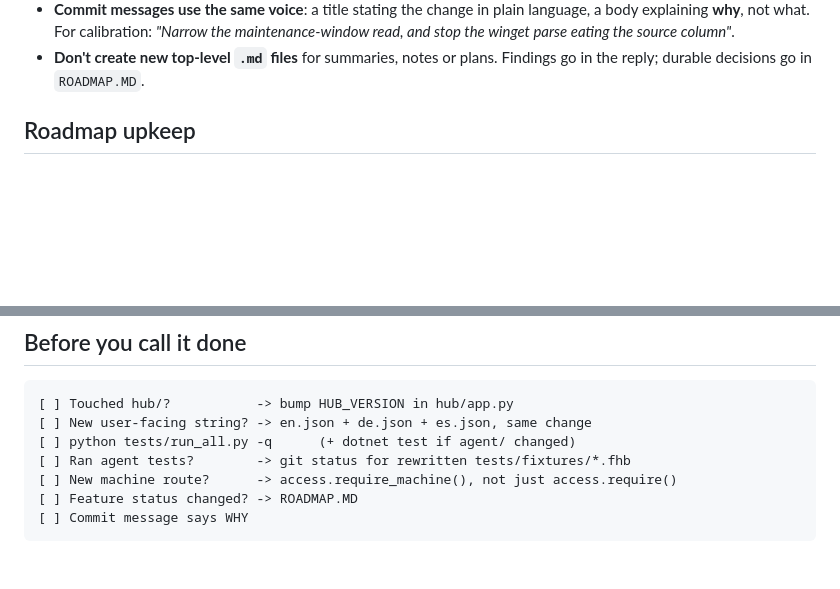
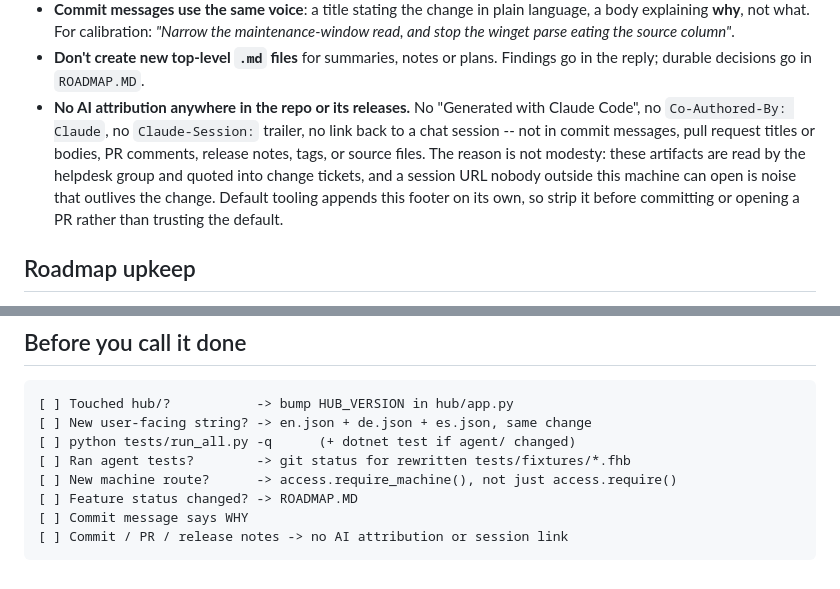
Before and after one commit to aw08-2004/Temp_Monitor, a Markdown page: CLAUDE.md, 2 parts joined by grey strips. GitHub-like rendering; blank space fills up the shorter version.

Commit message:
Ban AI attribution footers from commits, PRs and release notes
Default tooling appends a "Generated with Claude Code" line and a session
URL to every commit and pull request body. These artifacts get quoted into
change tickets by the helpdesk group, and a chat link nobody outside the
authoring machine can open is noise that outlives the change. Written down
here because the tooling adds it back unless it is stripped deliberately,
and added to the done checklist so it gets checked at the same moment as
the version bump.

````diff
--- a/CLAUDE.md
+++ b/CLAUDE.md
@@ -140,6 +140,13 @@ The most distinctive thing about this codebase, and what a generic model gets wr
   the winget parse eating the source column"*.
 - **Don't create new top-level `.md` files** for summaries, notes or plans. Findings go in the
   reply; durable decisions go in `ROADMAP.MD`.
+- **No AI attribution anywhere in the repo or its releases.** No "Generated with Claude Code",
+  no `Co-Authored-By: Claude`, no `Claude-Session:` trailer, no link back to a chat session --
+  not in commit messages, pull request titles or bodies, PR comments, release notes, tags, or
+  source files. The reason is not modesty: these artifacts are read by the helpdesk group and
+  quoted into change tickets, and a session URL nobody outside this machine can open is noise
+  that outlives the change. Default tooling appends this footer on its own, so strip it before
+  committing or opening a PR rather than trusting the default.
 
 ## Roadmap upkeep
 
@@ -158,4 +165,5 @@ lie.
 [ ] New machine route?      -> access.require_machine(), not just access.require()
 [ ] Feature status changed? -> ROADMAP.MD
 [ ] Commit message says WHY
+[ ] Commit / PR / release notes -> no AI attribution or session link
 ```
````
